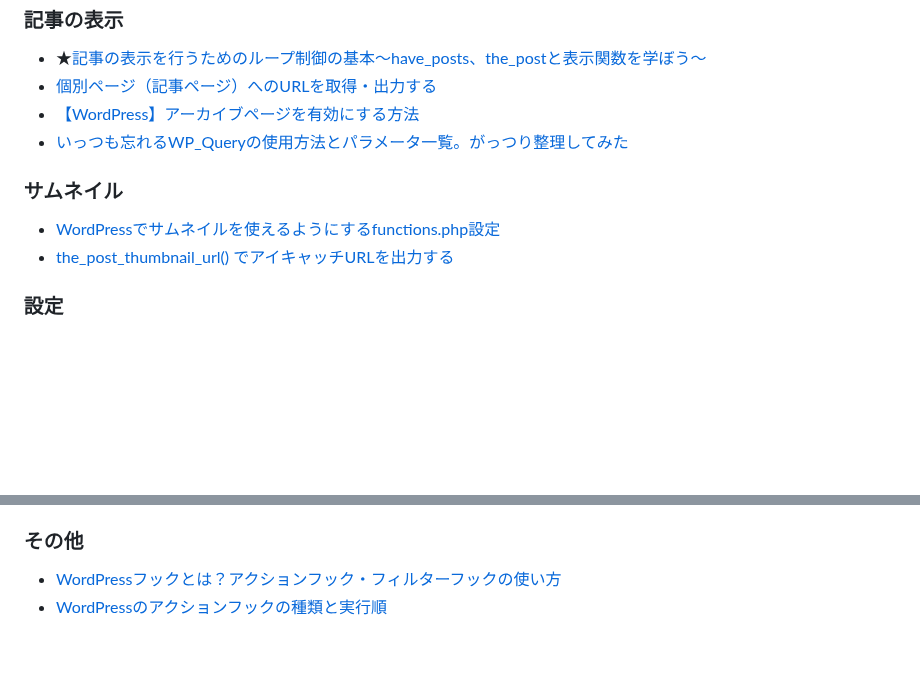
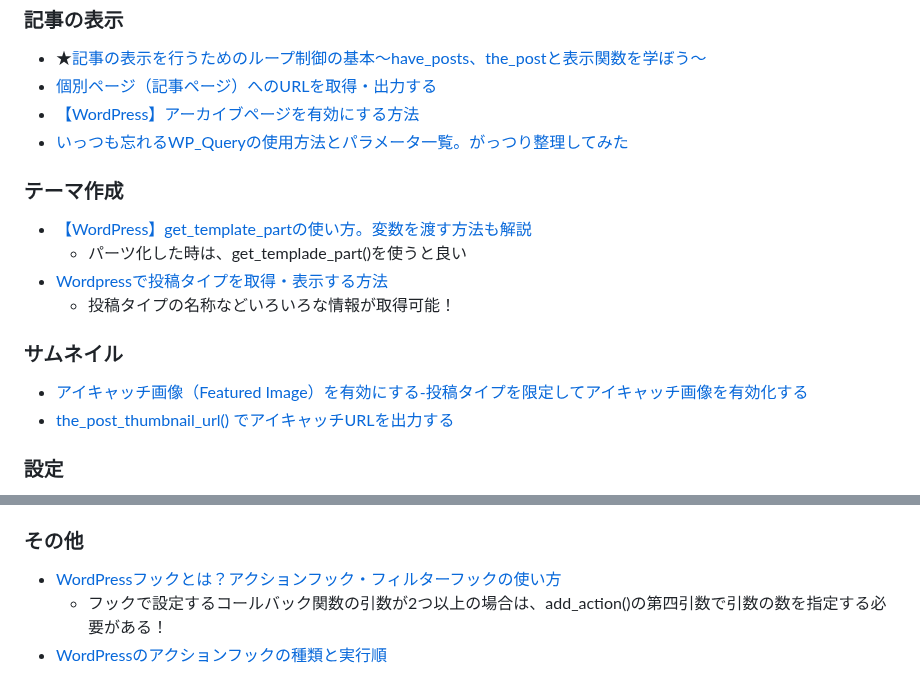
Before and after one commit to sasamario/public-learning-repository, a Markdown page: WordPress/doc/WordPress関連メモ.md, 2 parts joined by grey strips. GitHub-like rendering; blank space fills up the shorter version.

Commit message:
Update: 参考記事の追加

```diff
--- a/WordPress/doc/WordPress関連メモ.md
+++ b/WordPress/doc/WordPress関連メモ.md
@@ -87,8 +87,14 @@ get_the_post_thumbnail_url()でサムネイルのURLのみ取得可能。
 - [【WordPress】アーカイブページを有効にする方法](https://sossu-blog.com/archive/)
 - [いっつも忘れるWP_Queryの使用方法とパラメータ一覧。がっつり整理してみた](https://wemo.tech/160)
 
+### テーマ作成
+- [【WordPress】get_template_partの使い方。変数を渡す方法も解説](https://retval.jp/blog/wordpress-get_template_part/)
+  - パーツ化した時は、get_templade_part()を使うと良い
+- [Wordpressで投稿タイプを取得・表示する方法](https://illbenet.jp/view/wordpress_get_post_type)
+  - 投稿タイプの名称などいろいろな情報が取得可能！
+
 ### サムネイル
-- [WordPressでサムネイルを使えるようにするfunctions.php設定](https://shimizu-create.com/2023/08/2018/)
+- [アイキャッチ画像（Featured Image）を有効にする-投稿タイプを限定してアイキャッチ画像を有効化する](https://thewppress.com/libraries/enable-featured-image/)
 - [the_post_thumbnail_url() でアイキャッチURLを出力する](https://site-manage.net/archives/3406)
 
 ### 設定
@@ -102,4 +108,5 @@ get_the_post_thumbnail_url()でサムネイルのURLのみ取得可能。
 
 ### その他
 - [WordPressフックとは？アクションフック・フィルターフックの使い方](https://webst8.com/blog/wordpress-action-filter-hook/)
+  - フックで設定するコールバック関数の引数が2つ以上の場合は、add_action()の第四引数で引数の数を指定する必要がある！
 - [WordPressのアクションフックの種類と実行順](https://qiita.com/kijtra/items/68a06083d25af8b5a119)
```
